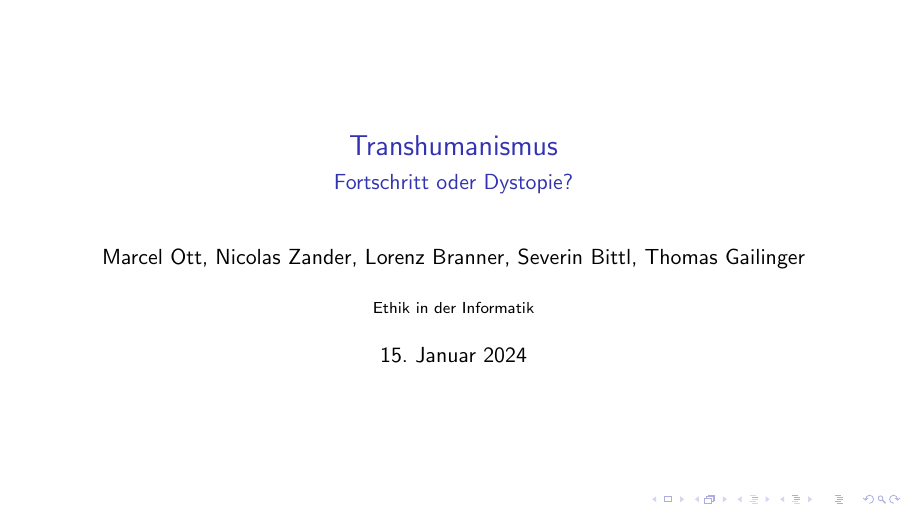
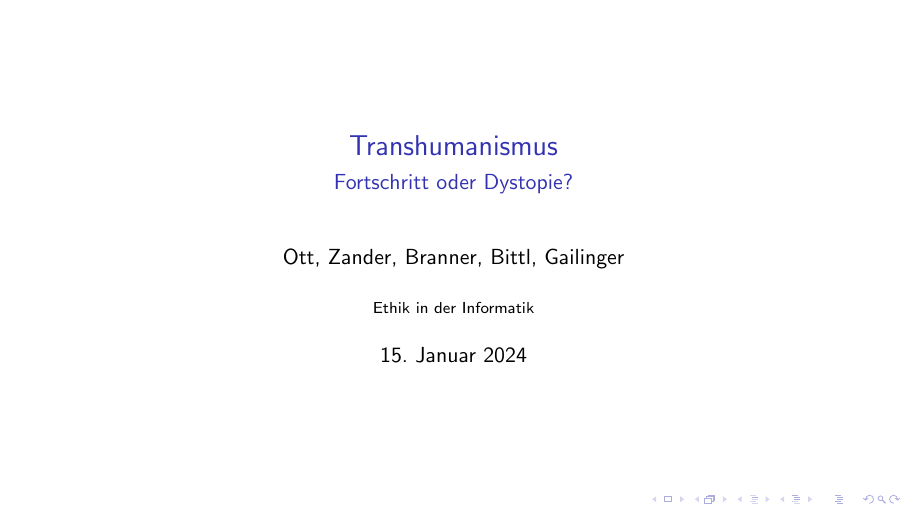
Before and after one commit to amarcelq/Ethik_Vortrag, LaTeX slides (Latex/ppp.tex): page 3 of 42. Compiled offline with pdfLaTeX; a LaTeX package or settings file that is missing is left out.

Commit message:
unterer Zeile mit Author

```diff
--- a/Latex/ppp.tex
+++ b/Latex/ppp.tex
@@ -131,7 +131,7 @@
 
 \title{Transhumanismus}
 \subtitle{Fortschritt oder Dystopie?}
-\author{Marcel Ott, Nicolas Zander, Lorenz Branner, Severin Bittl, Thomas Gailinger}
+\author{Ott, Zander, Branner, Bittl, Gailinger}
 \institute{Ethik in der Informatik}
 
 \maketitle
```
Also changed, not shown: 3 other files.
